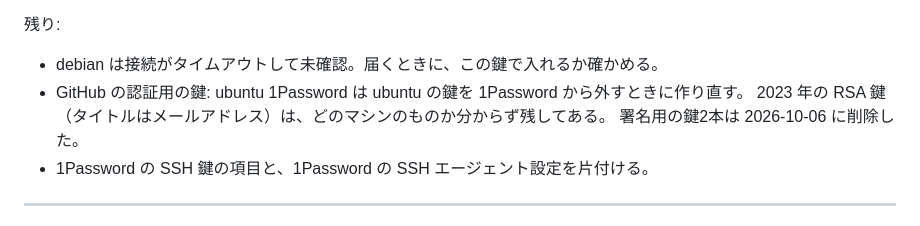
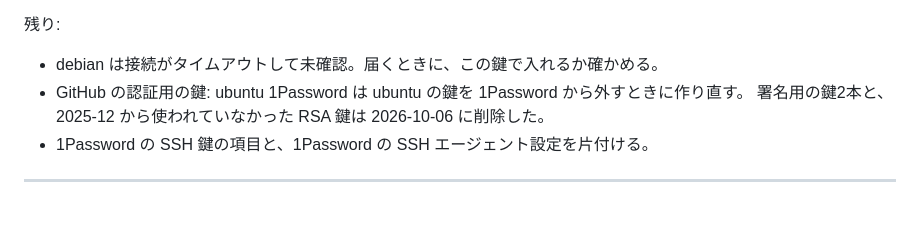
Before and after one commit to new-marty/chezmoi, a Markdown page: backlog.md, the part around the change. Rendered like a GitHub page.

Commit message:
docs(backlog): record removal of the unused GitHub RSA key
Co-Authored-By: Claude Opus 5.5 <noreply@anthropic.com>

```diff
--- a/backlog.md
+++ b/backlog.md
@@ -44,8 +44,7 @@ unraid と mini の `authorized_keys` にはこの鍵（と mini に iphone）
 残り:
 - debian は接続がタイムアウトして未確認。届くときに、この鍵で入れるか確かめる。
 - GitHub の認証用の鍵: ubuntu 1Password は ubuntu の鍵を 1Password から外すときに作り直す。
-  2023 年の RSA 鍵（タイトルはメールアドレス）は、どのマシンのものか分からず残してある。
-  署名用の鍵2本は 2026-10-06 に削除した。
+  署名用の鍵2本と、2025-12 から使われていなかった RSA 鍵は 2026-10-06 に削除した。
 - 1Password の SSH 鍵の項目と、1Password の SSH エージェント設定を片付ける。
 
 ---
```
